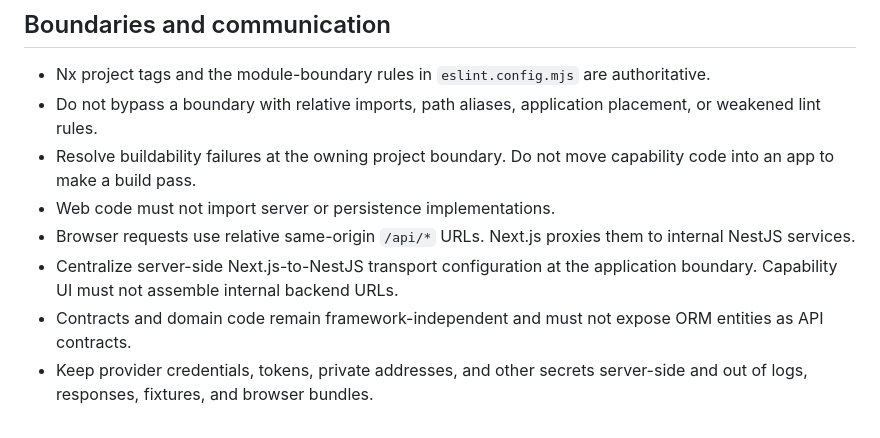
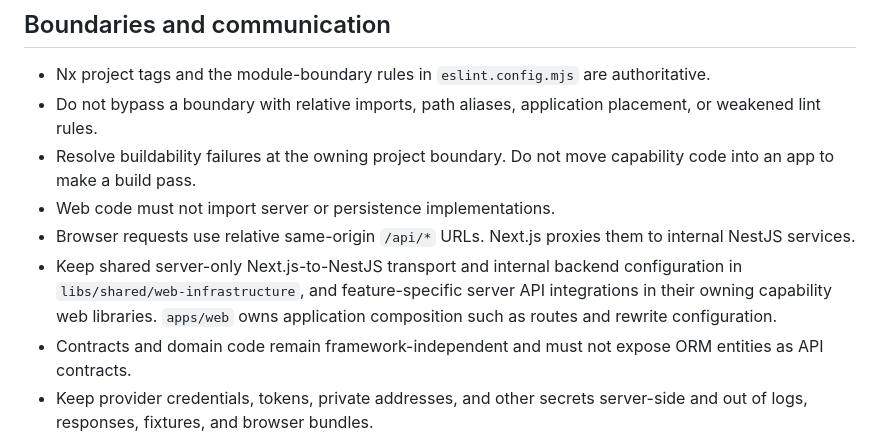
Before and after one commit to bartdelange/playlarr, a Markdown page: AGENTS.md, the part around the change. Drawn GitHub-style.

Commit message:
📝 chore(repo): Correct web transport ownership

```diff
--- a/AGENTS.md
+++ b/AGENTS.md
@@ -22,7 +22,7 @@
 - Resolve buildability failures at the owning project boundary. Do not move capability code into an app to make a build pass.
 - Web code must not import server or persistence implementations.
 - Browser requests use relative same-origin `/api/*` URLs. Next.js proxies them to internal NestJS services.
-- Centralize server-side Next.js-to-NestJS transport configuration at the application boundary. Capability UI must not assemble internal backend URLs.
+- Keep shared server-only Next.js-to-NestJS transport and internal backend configuration in `libs/shared/web-infrastructure`, and feature-specific server API integrations in their owning capability web libraries. `apps/web` owns application composition such as routes and rewrite configuration.
 - Contracts and domain code remain framework-independent and must not expose ORM entities as API contracts.
 - Keep provider credentials, tokens, private addresses, and other secrets server-side and out of logs, responses, fixtures, and browser bundles.
 
```
Also changed, not shown: 2 other files.
